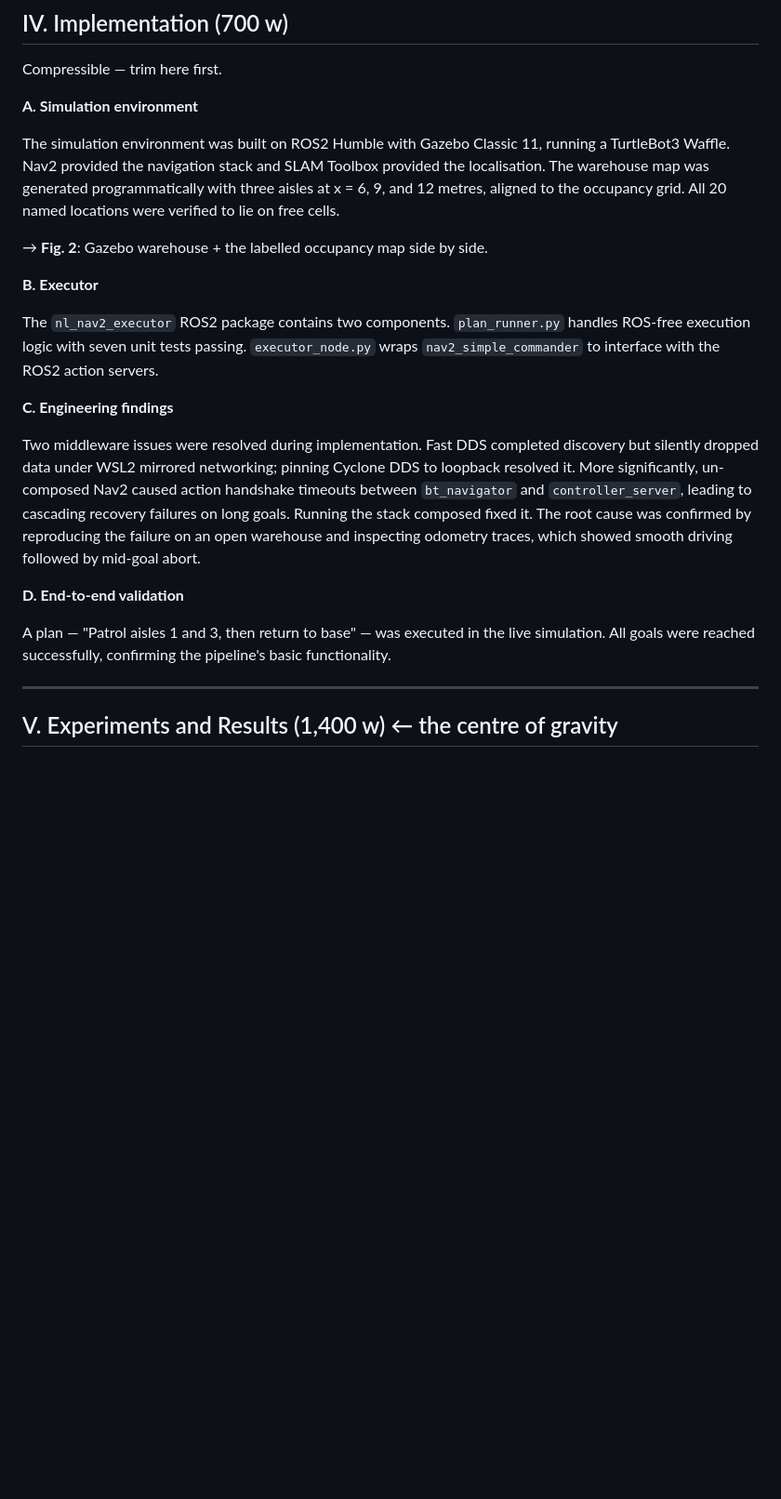
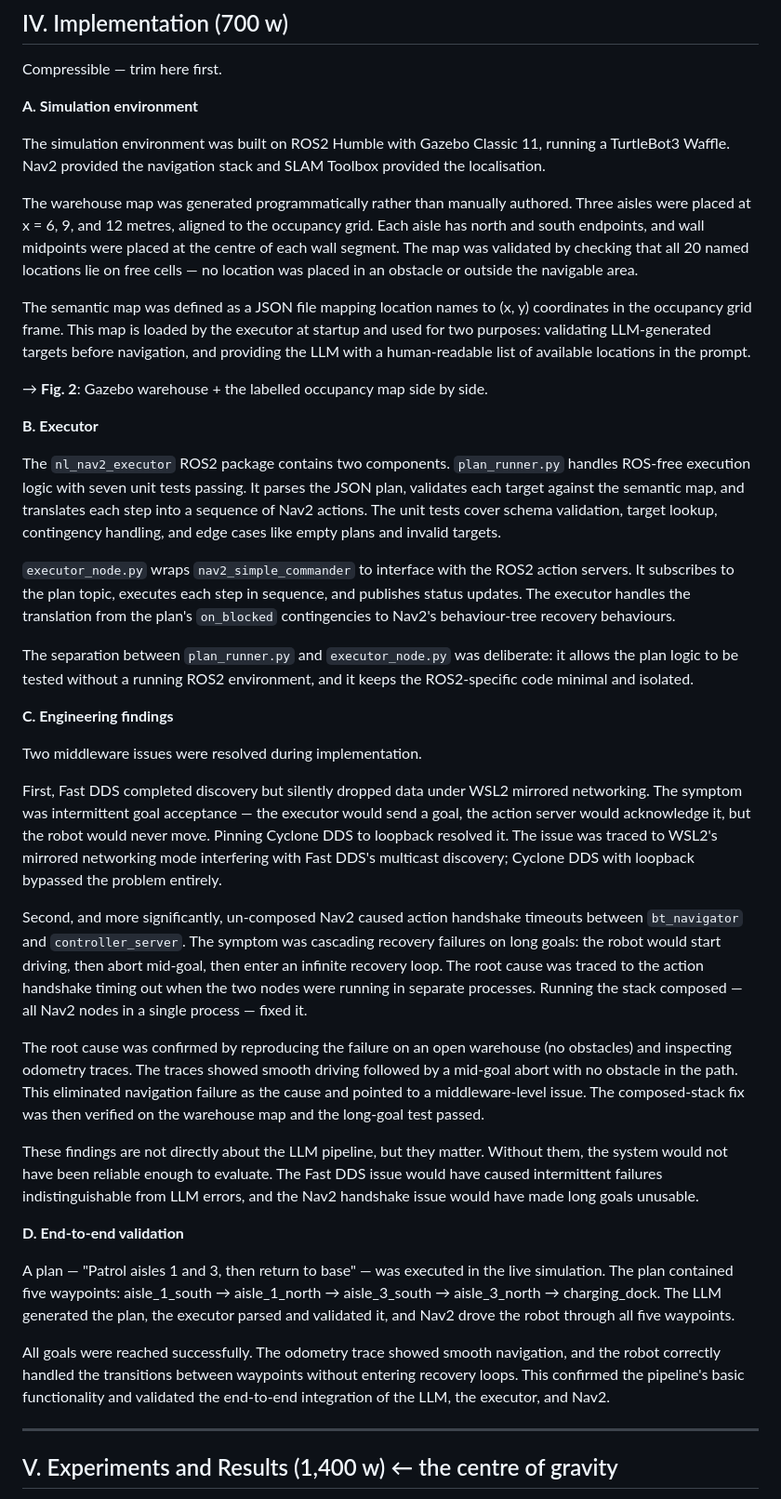
Before and after one commit to Twillur/PDE4445-LLM-Nav2-Planner, a Markdown page: docs/report-outline.md, the part around one of its changes. Shown at 93% size. Drawn GitHub-style; blank space fills up the shorter version.

```diff
--- a/docs/report-outline.md
+++ b/docs/report-outline.md
@@ -172,21 +172,39 @@ Compressible — trim here first.
 
 **A. Simulation environment**
 
-The simulation environment was built on ROS2 Humble with Gazebo Classic 11, running a TurtleBot3 Waffle. Nav2 provided the navigation stack and SLAM Toolbox provided the localisation. The warehouse map was generated programmatically with three aisles at x = 6, 9, and 12 metres, aligned to the occupancy grid. All 20 named locations were verified to lie on free cells.
+The simulation environment was built on ROS2 Humble with Gazebo Classic 11, running a TurtleBot3 Waffle. Nav2 provided the navigation stack and SLAM Toolbox provided the localisation.
+
+The warehouse map was generated programmatically rather than manually authored. Three aisles were placed at x = 6, 9, and 12 metres, aligned to the occupancy grid. Each aisle has north and south endpoints, and wall midpoints were placed at the centre of each wall segment. The map was validated by checking that all 20 named locations lie on free cells — no location was placed in an obstacle or outside the navigable area.
+
+The semantic map was defined as a JSON file mapping location names to (x, y) coordinates in the occupancy grid frame. This map is loaded by the executor at startup and used for two purposes: validating LLM-generated targets before navigation, and providing the LLM with a human-readable list of available locations in the prompt.
 
 → **Fig. 2**: Gazebo warehouse + the labelled occupancy map side by side.
 
 **B. Executor**
 
-The `nl_nav2_executor` ROS2 package contains two components. `plan_runner.py` handles ROS-free execution logic with seven unit tests passing. `executor_node.py` wraps `nav2_simple_commander` to interface with the ROS2 action servers.
+The `nl_nav2_executor` ROS2 package contains two components. `plan_runner.py` handles ROS-free execution logic with seven unit tests passing. It parses the JSON plan, validates each target against the semantic map, and translates each step into a sequence of Nav2 actions. The unit tests cover schema validation, target lookup, contingency handling, and edge cases like empty plans and invalid targets.
+
+`executor_node.py` wraps `nav2_simple_commander` to interface with the ROS2 action servers. It subscribes to the plan topic, executes each step in sequence, and publishes status updates. The executor handles the translation from the plan's `on_blocked` contingencies to Nav2's behaviour-tree recovery behaviours.
+
+The separation between `plan_runner.py` and `executor_node.py` was deliberate: it allows the plan logic to be tested without a running ROS2 environment, and it keeps the ROS2-specific code minimal and isolated.
 
 **C. Engineering findings**
 
-Two middleware issues were resolved during implementation. Fast DDS completed discovery but silently dropped data under WSL2 mirrored networking; pinning Cyclone DDS to loopback resolved it. More significantly, un-composed Nav2 caused action handshake timeouts between `bt_navigator` and `controller_server`, leading to cascading recovery failures on long goals. Running the stack composed fixed it. The root cause was confirmed by reproducing the failure on an open warehouse and inspecting odometry traces, which showed smooth driving followed by mid-goal abort.
+Two middleware issues were resolved during implementation.
+
+First, Fast DDS completed discovery but silently dropped data under WSL2 mirrored networking. The symptom was intermittent goal acceptance — the executor would send a goal, the action server would acknowledge it, but the robot would never move. Pinning Cyclone DDS to loopback resolved it. The issue was traced to WSL2's mirrored networking mode interfering with Fast DDS's multicast discovery; Cyclone DDS with loopback bypassed the problem entirely.
+
+Second, and more significantly, un-composed Nav2 caused action handshake timeouts between `bt_navigator` and `controller_server`. The symptom was cascading recovery failures on long goals: the robot would start driving, then abort mid-goal, then enter an infinite recovery loop. The root cause was traced to the action handshake timing out when the two nodes were running in separate processes. Running the stack composed — all Nav2 nodes in a single process — fixed it.
+
+The root cause was confirmed by reproducing the failure on an open warehouse (no obstacles) and inspecting odometry traces. The traces showed smooth driving followed by a mid-goal abort with no obstacle in the path. This eliminated navigation failure as the cause and pointed to a middleware-level issue. The composed-stack fix was then verified on the warehouse map and the long-goal test passed.
+
+These findings are not directly about the LLM pipeline, but they matter. Without them, the system would not have been reliable enough to evaluate. The Fast DDS issue would have caused intermittent failures indistinguishable from LLM errors, and the Nav2 handshake issue would have made long goals unusable.
 
 **D. End-to-end validation**
 
-A plan — "Patrol aisles 1 and 3, then return to base" — was executed in the live simulation. All goals were reached successfully, confirming the pipeline's basic functionality.
+A plan — "Patrol aisles 1 and 3, then return to base" — was executed in the live simulation. The plan contained five waypoints: aisle_1_south → aisle_1_north → aisle_3_south → aisle_3_north → charging_dock. The LLM generated the plan, the executor parsed and validated it, and Nav2 drove the robot through all five waypoints.
+
+All goals were reached successfully. The odometry trace showed smooth navigation, and the robot correctly handled the transitions between waypoints without entering recovery loops. This confirmed the pipeline's basic functionality and validated the end-to-end integration of the LLM, the executor, and Nav2.
 
 ---
 
```
Also changed, not shown: other parts of docs/report-outline.md (+19 -16 lines).
